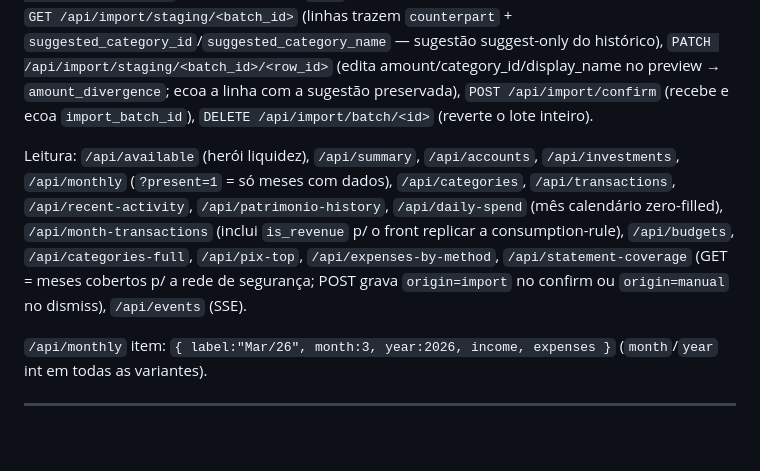
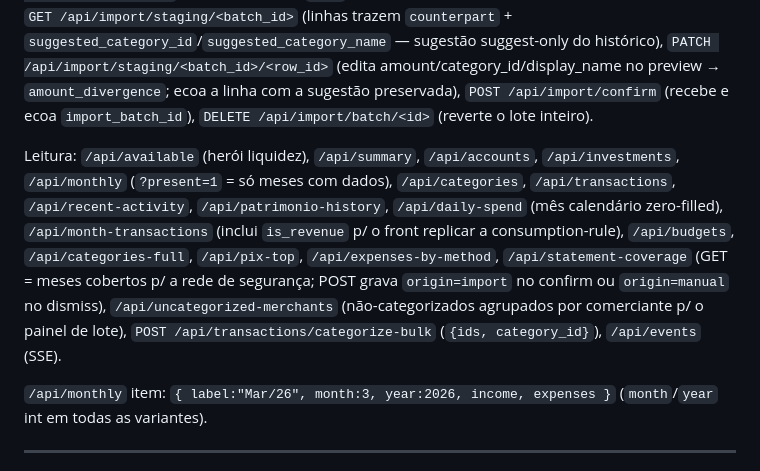
Before and after one commit to FelipeArtur/BrokerShark, a Markdown page: CLAUDE.md, the part around one of its changes. Rendered like a GitHub page; blank space fills up the shorter version.

```diff
--- a/CLAUDE.md
+++ b/CLAUDE.md
@@ -153,7 +153,7 @@ Upload pelo botão **"+ Importar"** (modal `ImportModal`: solta **vários arquiv
 
 Escrita (toda validada no servidor): `POST /api/transactions` (despesa), `POST /api/incomes` (receita/transferência), `POST /api/investment-movements`, `PATCH /api/transactions/<id>` (category_id/display_name/is_third_party), `PATCH /api/budgets/<id>`, `DELETE /api/transactions/<id>`, `POST /api/transactions/restore`. (`PATCH /api/investments/<id>/balance` existe mas é **locked → 409**: B3 é a verdade.) Import: `POST /api/import/preview` (aceita **múltiplos `file`** da mesma conta — dedup no conjunto combinado), `GET /api/import/staging/<batch_id>` (linhas trazem `counterpart` + `suggested_category_id`/`suggested_category_name` — sugestão suggest-only do histórico), `PATCH /api/import/staging/<batch_id>/<row_id>` (edita amount/category_id/display_name no preview → `amount_divergence`; ecoa a linha com a sugestão preservada), `POST /api/import/confirm` (recebe e ecoa `import_batch_id`), `DELETE /api/import/batch/<id>` (reverte o lote inteiro).
 
-Leitura: `/api/available` (herói liquidez), `/api/summary`, `/api/accounts`, `/api/investments`, `/api/monthly` (`?present=1` = só meses com dados), `/api/categories`, `/api/transactions`, `/api/recent-activity`, `/api/patrimonio-history`, `/api/daily-spend` (mês calendário zero-filled), `/api/month-transactions` (inclui `is_revenue` p/ o front replicar a consumption-rule), `/api/budgets`, `/api/categories-full`, `/api/pix-top`, `/api/expenses-by-method`, `/api/statement-coverage` (GET = meses cobertos p/ a rede de segurança; POST grava `origin=import` no confirm ou `origin=manual` no dismiss), `/api/events` (SSE).
+Leitura: `/api/available` (herói liquidez), `/api/summary`, `/api/accounts`, `/api/investments`, `/api/monthly` (`?present=1` = só meses com dados), `/api/categories`, `/api/transactions`, `/api/recent-activity`, `/api/patrimonio-history`, `/api/daily-spend` (mês calendário zero-filled), `/api/month-transactions` (inclui `is_revenue` p/ o front replicar a consumption-rule), `/api/budgets`, `/api/categories-full`, `/api/pix-top`, `/api/expenses-by-method`, `/api/statement-coverage` (GET = meses cobertos p/ a rede de segurança; POST grava `origin=import` no confirm ou `origin=manual` no dismiss), `/api/uncategorized-merchants` (não-categorizados agrupados por comerciante p/ o painel de lote), `POST /api/transactions/categorize-bulk` (`{ids, category_id}`), `/api/events` (SSE).
 
 `/api/monthly` item: `{ label:"Mar/26", month:3, year:2026, income, expenses }` (`month`/`year` int em todas as variantes).
 
```
Also changed, not shown: other parts of CLAUDE.md (+1 -1 lines), GEMINI.md (+1 -1 lines).
